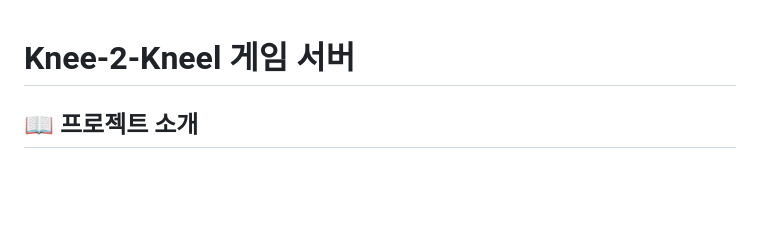
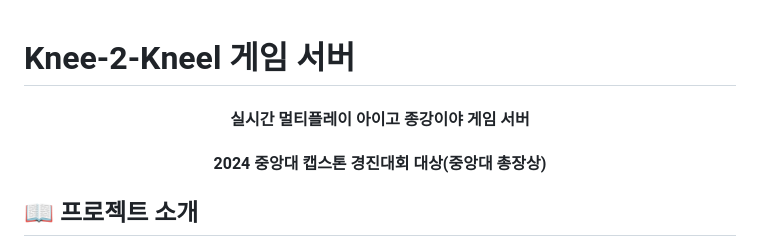
Before and after one commit to JHoon0214/Knee-2-Kneel-Nest, a Markdown page: README.md, the part around the change. Rendered like a GitHub page; blank space fills up the shorter version.

```diff
--- a/README.md
+++ b/README.md
@@ -1,4 +1,7 @@
 # Knee-2-Kneel 게임 서버
+
+<h4 align="center">실시간 멀티플레이 아이고 종강이야 게임 서버</h4>
+<h4 align="center">2024 중앙대 캡스톤 경진대회 대상(중앙대 총장상)</h4>
 
 ## 📖 프로젝트 소개
 
```
